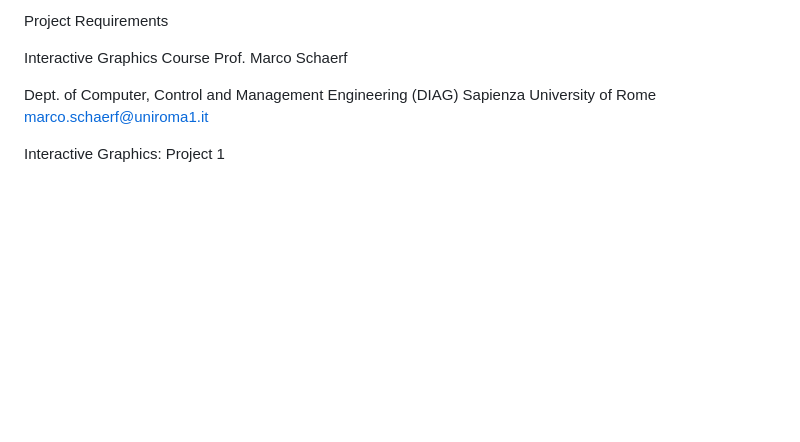
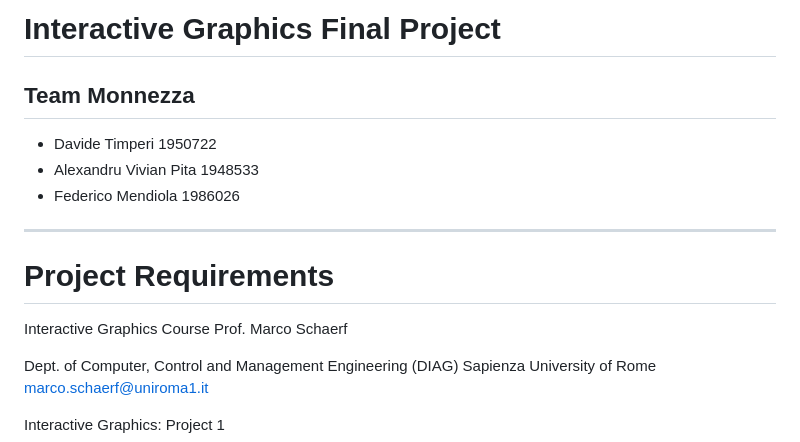
Before and after one commit to SapienzaInteractiveGraphicsCourse/final-project-triomonnezza, a Markdown page: README.md, the part around the change. GitHub-like rendering; blank space fills up the shorter version.

Commit message:
docs: update readme with team information

```diff
--- a/README.md
+++ b/README.md
@@ -1,4 +1,13 @@
-Project Requirements
+# Interactive Graphics Final Project
+
+## Team Monnezza
+- Davide Timperi 1950722
+- Alexandru Vivian Pita 1948533
+- Federico Mendiola 1986026
+
+___
+
+# Project Requirements
 
 Interactive Graphics Course
 Prof. Marco Schaerf
```
